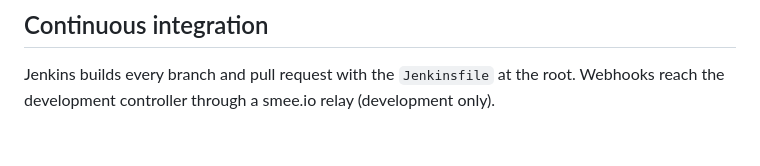
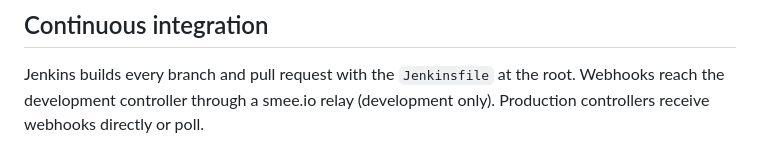
Before and after one commit to binarybehemoth/booknest-jenkins, a Markdown page: README.md, the part around the change. Rendered like a GitHub page.

Commit message:
Note how production controllers receive webhooks

```diff
--- a/README.md
+++ b/README.md
@@ -87,3 +87,4 @@ the 404/400 paths, and the static front end.
 
 Jenkins builds every branch and pull request with the `Jenkinsfile` at the root.
 Webhooks reach the development controller through a smee.io relay (development only).
+Production controllers receive webhooks directly or poll.
```
